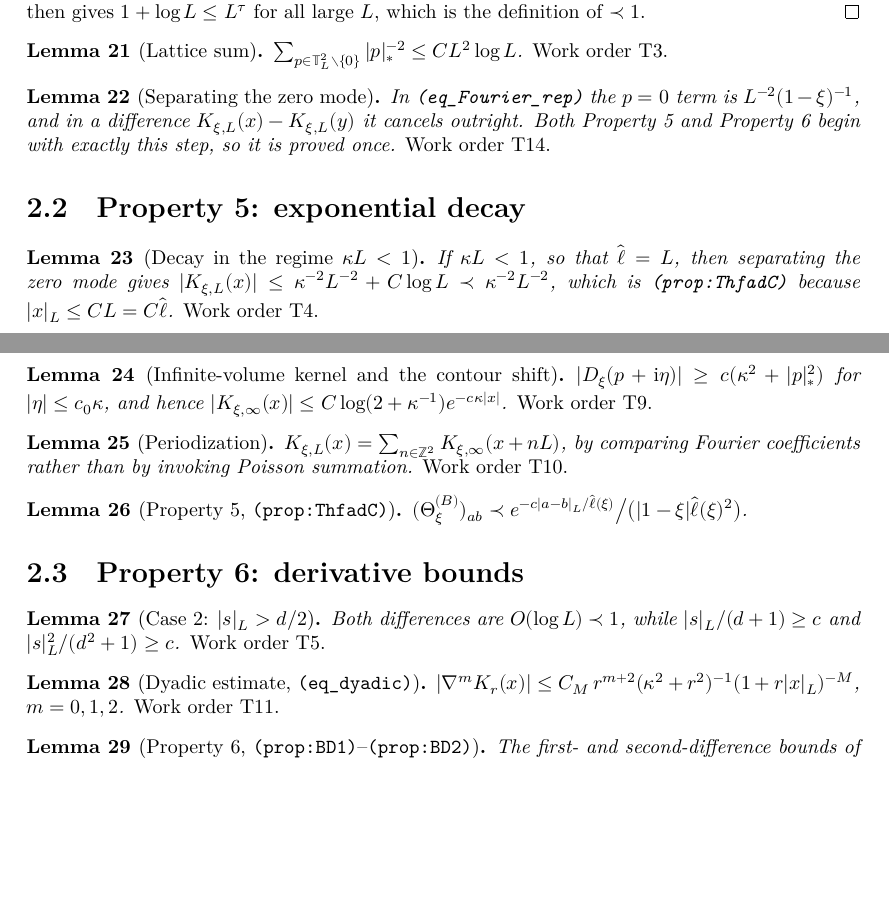
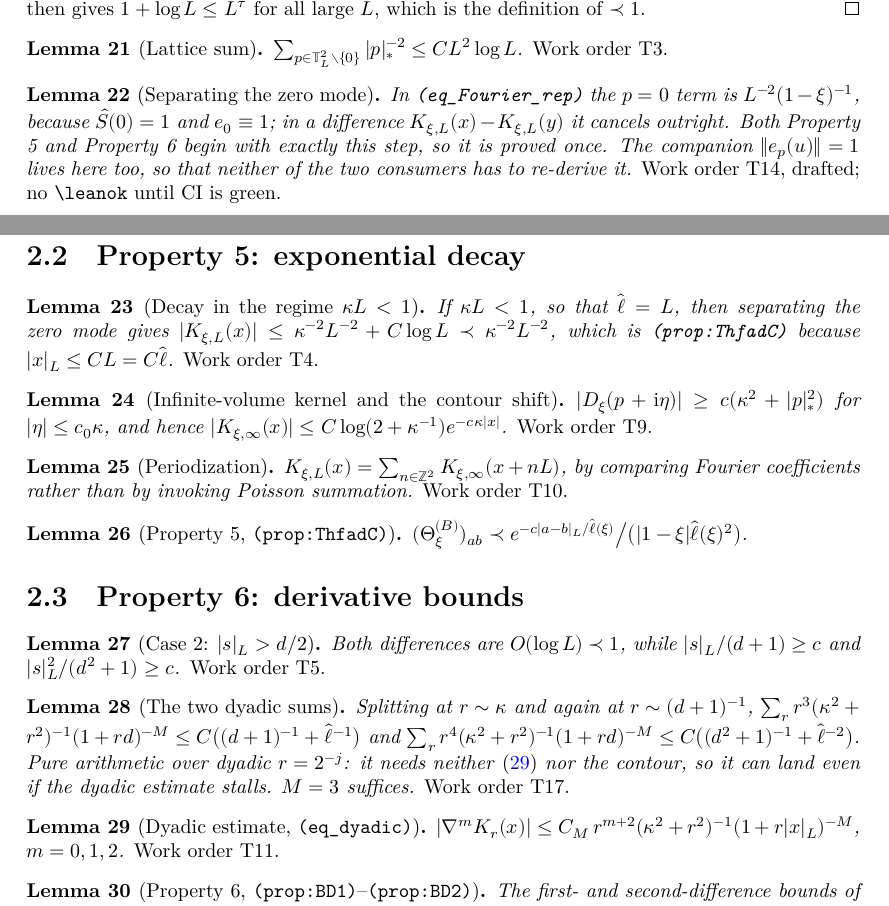
Before and after one commit to JYin80/Lean-RBM2d_arxiv-2503.07606, a LaTeX thesis (blueprint/src/print.tex, which reads blueprint/src/content.tex): two parts of pages 5 and 6 of 8, joined at a grey line, cut so that both start at the same text, the shorter picture padded with empty space. Compiled offline with XeLaTeX.

Commit message:
Blueprint: tag lem:zero-mode, and add lem:dyadic-sums for T17
lem:zero-mode gets its five declarations but no leanok: checkdecls proves
the names exist, CI has not yet proved they compile. 163 declarations.

Co-Authored-By: Claude Opus 5 <noreply@anthropic.com>

```diff
--- a/blueprint/src/content.tex
+++ b/blueprint/src/content.tex
@@ -242,10 +242,14 @@
 
 \begin{lemma}[Separating the zero mode]\label{lem:zero-mode}
   \uses{lem:fourier}
-  In \texttt{(eq\_Fourier\_rep)} the $p=0$ term is $L^{-2}(1-\xi)^{-1}$, and in a
-  difference $K_{\xi,L}(x)-K_{\xi,L}(y)$ it cancels outright.  Both Property 5
-  and Property 6 begin with exactly this step, so it is proved once.
-  \emph{Work order T14.}
+  \lean{RBM.Shat_zero, RBM.chr_zero_left, RBM.norm_chr,
+        RBM.Theta_apply_eq_zero_mode_add, RBM.Theta_apply_sub_eq_erase_sum}
+  In \texttt{(eq\_Fourier\_rep)} the $p=0$ term is $L^{-2}(1-\xi)^{-1}$, because
+  $\hat S(0)=1$ and $e_0\equiv1$; in a difference $K_{\xi,L}(x)-K_{\xi,L}(y)$ it
+  cancels outright.  Both Property 5 and Property 6 begin with exactly this step,
+  so it is proved once.  The companion $\|e_p(u)\|=1$ lives here too, so that
+  neither of the two consumers has to re-derive it.
+  \emph{Work order T14, drafted; no \texttt{\textbackslash leanok} until CI is green.}
 \end{lemma}
 
 \section{Property 5: exponential decay}
@@ -286,6 +290,16 @@
   \emph{Work order T5.}
 \end{lemma}
 
+\begin{lemma}[The two dyadic sums]\label{lem:dyadic-sums}
+  \uses{lem:kappa-basic}
+  Splitting at $r\sim\kappa$ and again at $r\sim(d+1)^{-1}$,
+  $\sum_{r}r^{3}(\kappa^{2}+r^{2})^{-1}(1+rd)^{-M}\le C\big((d+1)^{-1}+\lhat^{-1}\big)$
+  and $\sum_{r}r^{4}(\kappa^{2}+r^{2})^{-1}(1+rd)^{-M}\le C\big((d^{2}+1)^{-1}+\lhat^{-2}\big)$.
+  Pure arithmetic over dyadic $r=2^{-j}$: it needs neither \eqref{lem:dyadic} nor the
+  contour, so it can land even if the dyadic estimate stalls.  $M=3$ suffices.
+  \emph{Work order T17.}
+\end{lemma}
+
 \begin{lemma}[Dyadic estimate, \texttt{(eq\_dyadic)}]\label{lem:dyadic}
   \uses{lem:elliptic}
   $|\nabla^mK_r(x)|\le C_M\,r^{m+2}(\kappa^2+r^2)^{-1}(1+r|x|_L)^{-M}$, $m=0,1,2$.
```
Also changed, not shown: 1 other file.
